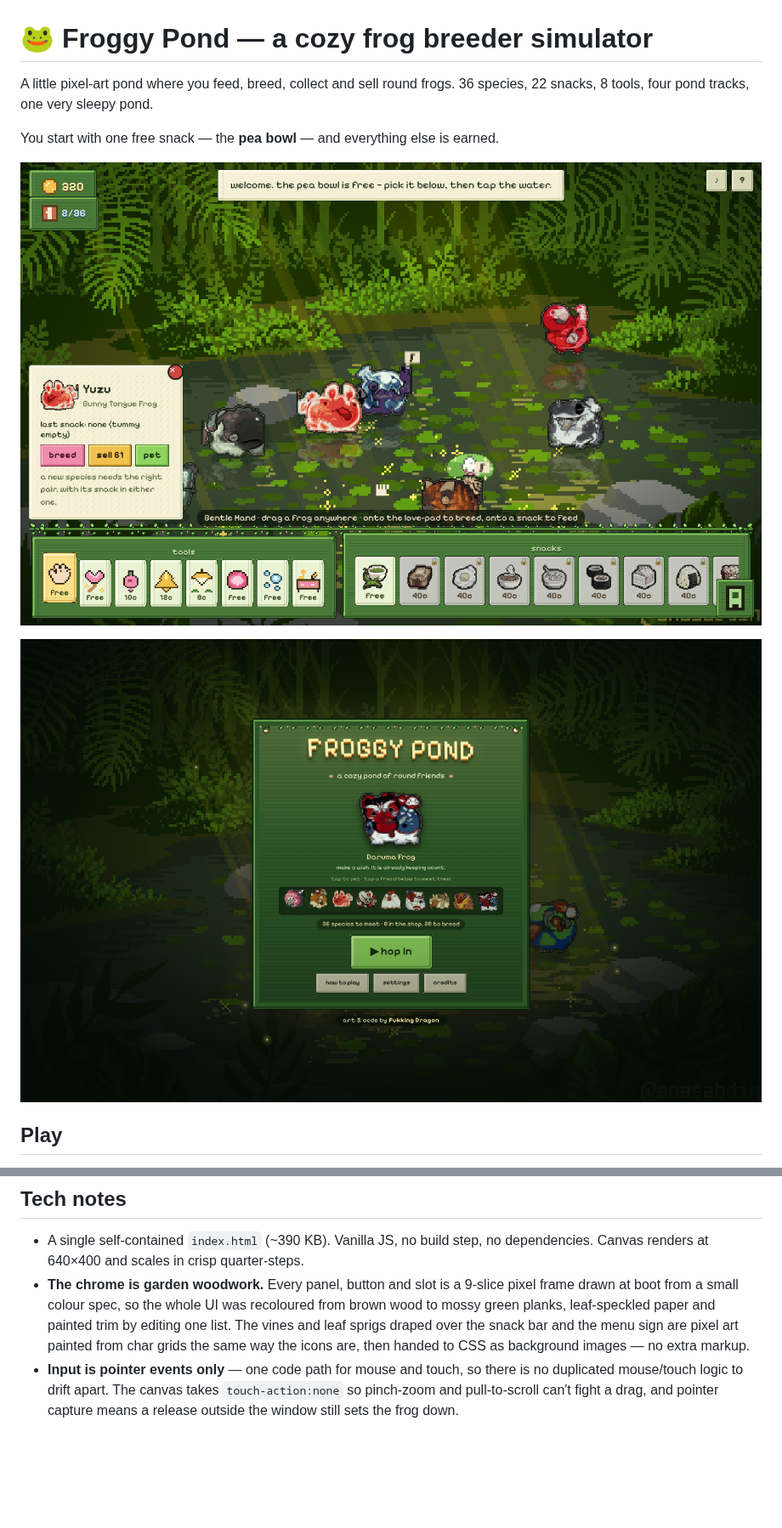
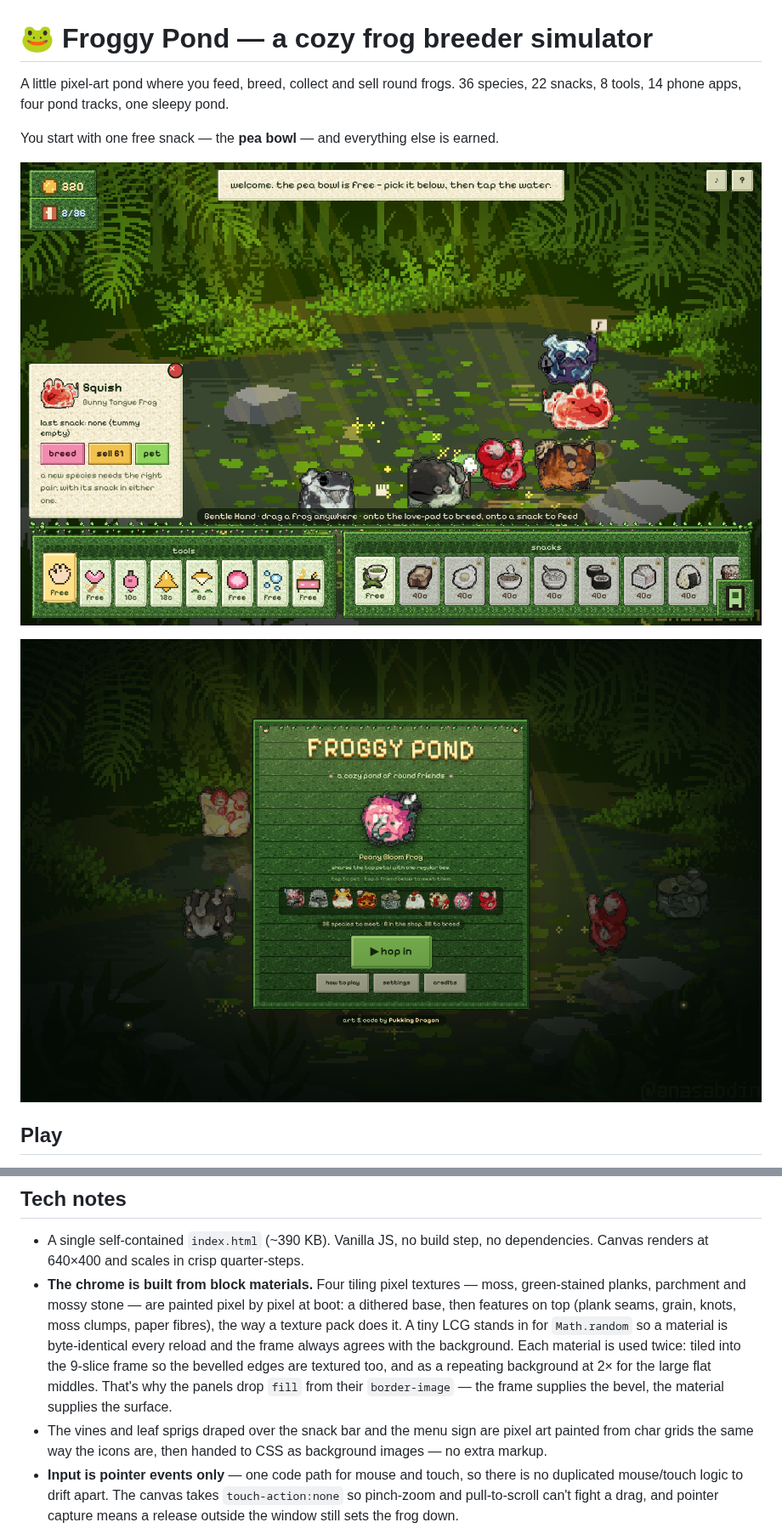
Before and after one commit to PukkingDragon123/Sad, a Markdown page: README.md, 2 parts joined by grey strips. Shown at 85% size. Drawn GitHub-style; pictures changed too: docs/pond.png, docs/title.png; blank space fills up the shorter version.

```diff
--- a/README.md
+++ b/README.md
@@ -1,7 +1,7 @@
 # 🐸 Froggy Pond — a cozy frog breeder simulator
 
 A little pixel-art pond where you feed, breed, collect and sell round frogs.
-36 species, 22 snacks, 8 tools, four pond tracks, one very sleepy pond.
+36 species, 22 snacks, 8 tools, 14 phone apps, four pond tracks, one sleepy pond.
 
 You start with one free snack — the **pea bowl** — and everything else is earned.
 
@@ -140,12 +151,19 @@ their frogs, dex and coins, and a **start fresh** button that asks twice.
 
 - A single self-contained `index.html` (~390 KB). Vanilla JS, no build step, no
   dependencies. Canvas renders at 640×400 and scales in crisp quarter-steps.
-- **The chrome is garden woodwork.** Every panel, button and slot is a 9-slice
-  pixel frame drawn at boot from a small colour spec, so the whole UI was
-  recoloured from brown wood to mossy green planks, leaf-speckled paper and
-  painted trim by editing one list. The vines and leaf sprigs draped over the
-  snack bar and the menu sign are pixel art painted from char grids the same way
-  the icons are, then handed to CSS as background images — no extra markup.
+- **The chrome is built from block materials.** Four tiling pixel textures —
+  moss, green-stained planks, parchment and mossy stone — are painted pixel by
+  pixel at boot: a dithered base, then features on top (plank seams, grain,
+  knots, moss clumps, paper fibres), the way a texture pack does it. A tiny LCG
+  stands in for `Math.random` so a material is byte-identical every reload and the
+  frame always agrees with the background. Each material is used twice: tiled into
+  the 9-slice frame so the bevelled edges are textured too, and as a repeating
+  background at 2× for the large flat middles. That's why the panels drop
+  `fill` from their `border-image` — the frame supplies the bevel, the material
+  supplies the surface.
+- The vines and leaf sprigs draped over the snack bar and the menu sign are pixel
+  art painted from char grids the same way the icons are, then handed to CSS as
+  background images — no extra markup.
 - **Input is pointer events only** — one code path for mouse and touch, so there
   is no duplicated mouse/touch logic to drift apart. The canvas takes
   `touch-action:none` so pinch-zoom and pull-to-scroll can't fight a drag, and
```
Also changed, not shown: other parts of README.md (+14 -3 lines), docs/breedbook.png (added), docs/mobile.png, docs/phone.png, 1 other file.
